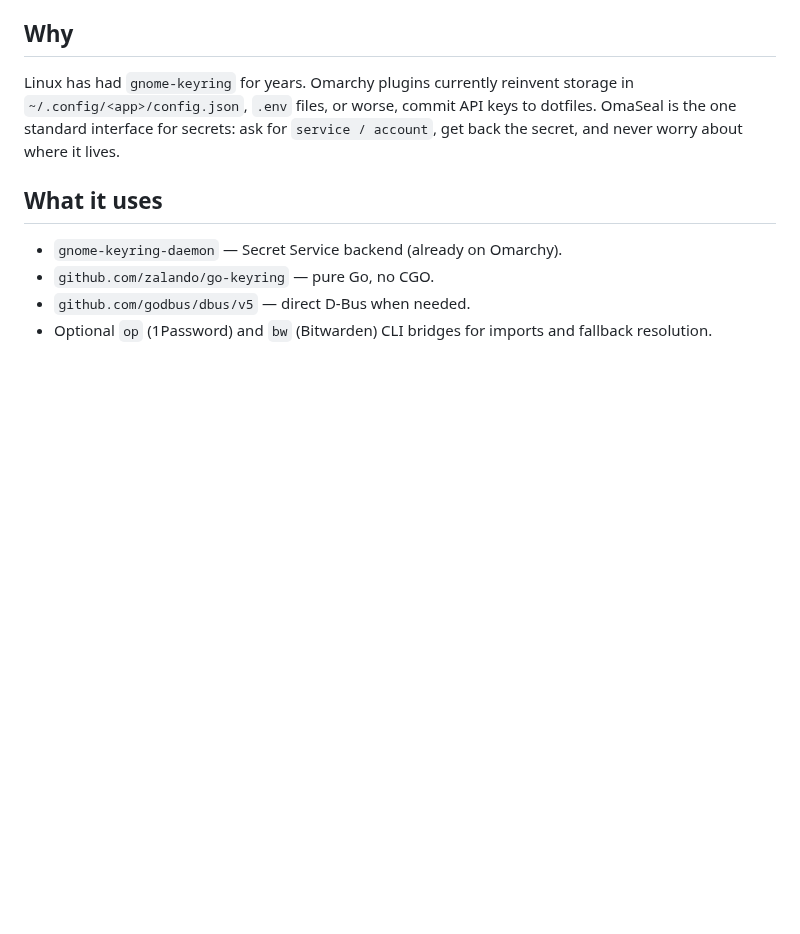
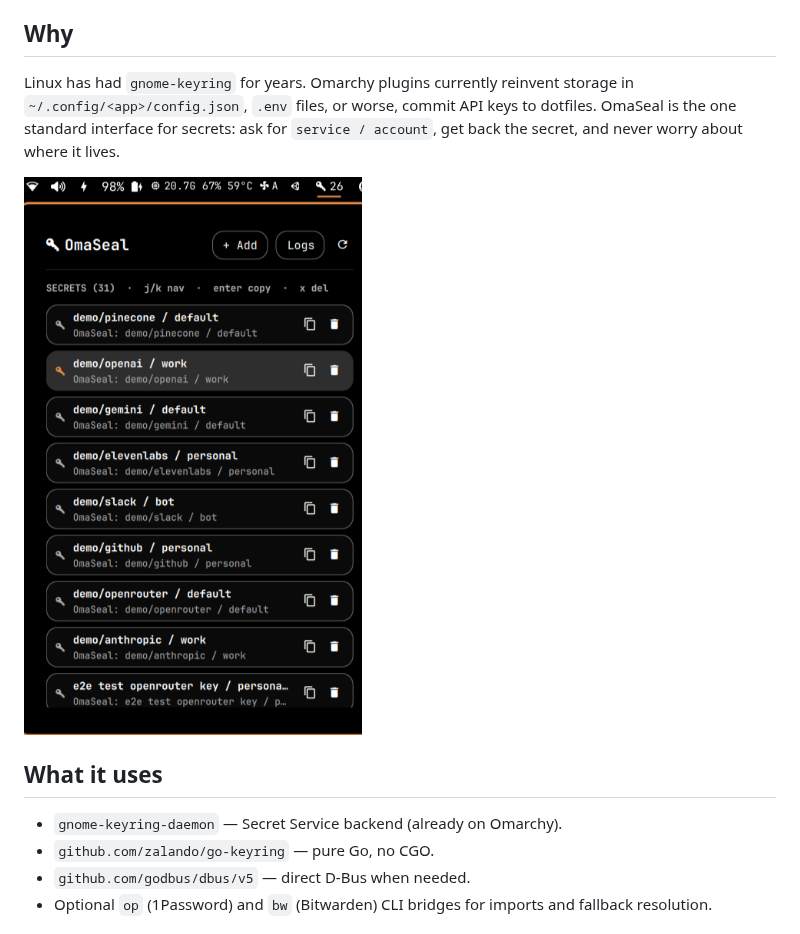
Before and after one commit to duketopceo/OmaSeal, a Markdown page: README.md, the part around the change. GitHub-like rendering; pictures changed too: screenshot.png (added); blank space fills up the shorter version.

Commit message:
docs: add Quickshell panel screenshot to README
- Add screenshot.png showing the OmaSeal panel with demo secrets.
- Embed it in README.md under the Why section.
- Demo keys used for the screenshot have been deleted from the local keyring.

Generated with [Devin](https://devin.ai)

Co-Authored-By: Devin <158243242+devin-ai-integration[bot]@users.noreply.github.com>

```diff
--- a/README.md
+++ b/README.md
@@ -11,6 +11,8 @@ Linux has had `gnome-keyring` for years. Omarchy plugins currently reinvent
 storage in `~/.config/<app>/config.json`, `.env` files, or worse, commit API
 keys to dotfiles. OmaSeal is the one standard interface for secrets: ask for
 `service / account`, get back the secret, and never worry about where it lives.
+
+![OmaSeal Quickshell panel](screenshot.png)
 
 ## What it uses
 
```
